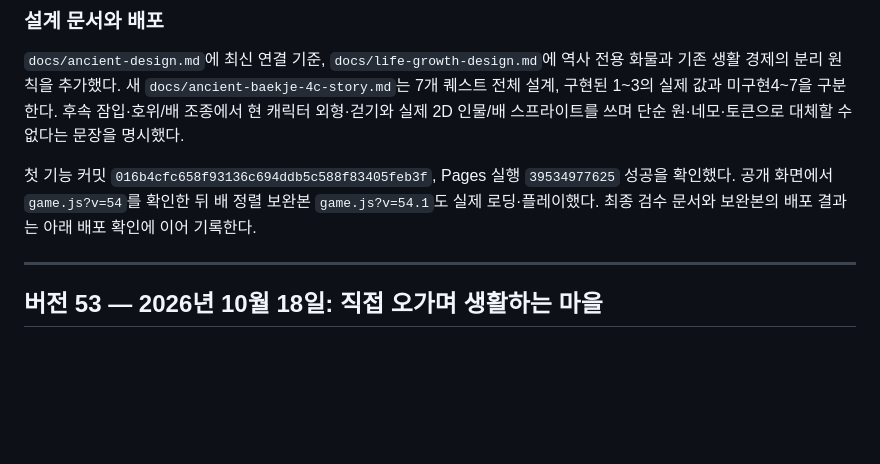
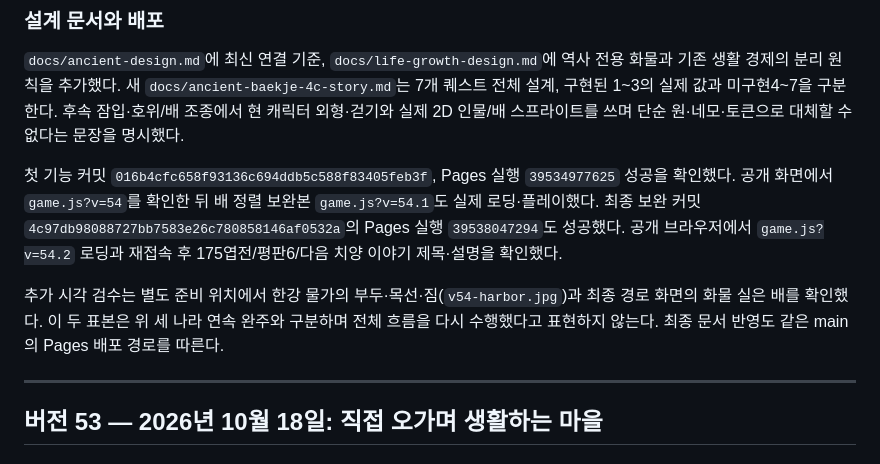
Before and after one commit to dladltkr1-cmyk/history-explorer-rpg, a Markdown page: 역사탐험RPG_업데이트_보고서.md, the part around the change. Drawn GitHub-style; blank space fills up the shorter version.

Commit message:
v54: record successful public deployment and final visual verification

```diff
--- a/역사탐험RPG_업데이트_보고서.md
+++ b/역사탐험RPG_업데이트_보고서.md
@@ -136,7 +136,9 @@ GitHub main의 v53 최종 커밋 `571147b75ab45c55af27ae9f3584a22413ecb902`를
 
 `docs/ancient-design.md`에 최신 연결 기준, `docs/life-growth-design.md`에 역사 전용 화물과 기존 생활 경제의 분리 원칙을 추가했다. 새 `docs/ancient-baekje-4c-story.md`는 7개 퀘스트 전체 설계, 구현된 1~3의 실제 값과 미구현4~7을 구분한다. 후속 잠입·호위/배 조종에서 현 캐릭터 외형·걷기와 실제 2D 인물/배 스프라이트를 쓰며 단순 원·네모·토큰으로 대체할 수 없다는 문장을 명시했다.
 
-첫 기능 커밋 `016b4cfc658f93136c694ddb5c588f83405feb3f`, Pages 실행 `39534977625` 성공을 확인했다. 공개 화면에서 `game.js?v=54`를 확인한 뒤 배 정렬 보완본 `game.js?v=54.1`도 실제 로딩·플레이했다. 최종 검수 문서와 보완본의 배포 결과는 아래 배포 확인에 이어 기록한다.
+첫 기능 커밋 `016b4cfc658f93136c694ddb5c588f83405feb3f`, Pages 실행 `39534977625` 성공을 확인했다. 공개 화면에서 `game.js?v=54`를 확인한 뒤 배 정렬 보완본 `game.js?v=54.1`도 실제 로딩·플레이했다. 최종 보완 커밋 `4c97db98088727bb7583e26c780858146af0532a`의 Pages 실행 `39538047294`도 성공했다. 공개 브라우저에서 `game.js?v=54.2` 로딩과 재접속 후 175엽전/평판6/다음 치양 이야기 제목·설명을 확인했다.
+
+추가 시각 검수는 별도 준비 위치에서 한강 물가의 부두·목선·짐(`v54-harbor.jpg`)과 최종 경로 화면의 화물 실은 배를 확인했다. 이 두 표본은 위 세 나라 연속 완주와 구분하며 전체 흐름을 다시 수행했다고 표현하지 않는다. 최종 문서 반영도 같은 main의 Pages 배포 경로를 따른다.
 
 ---
 
```
